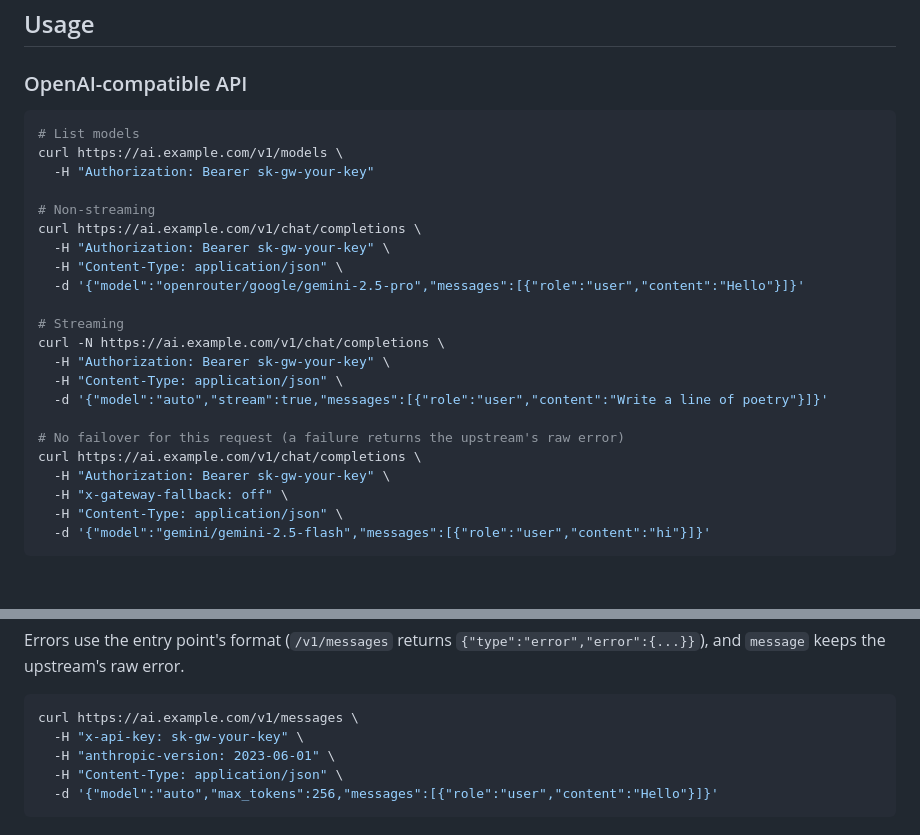
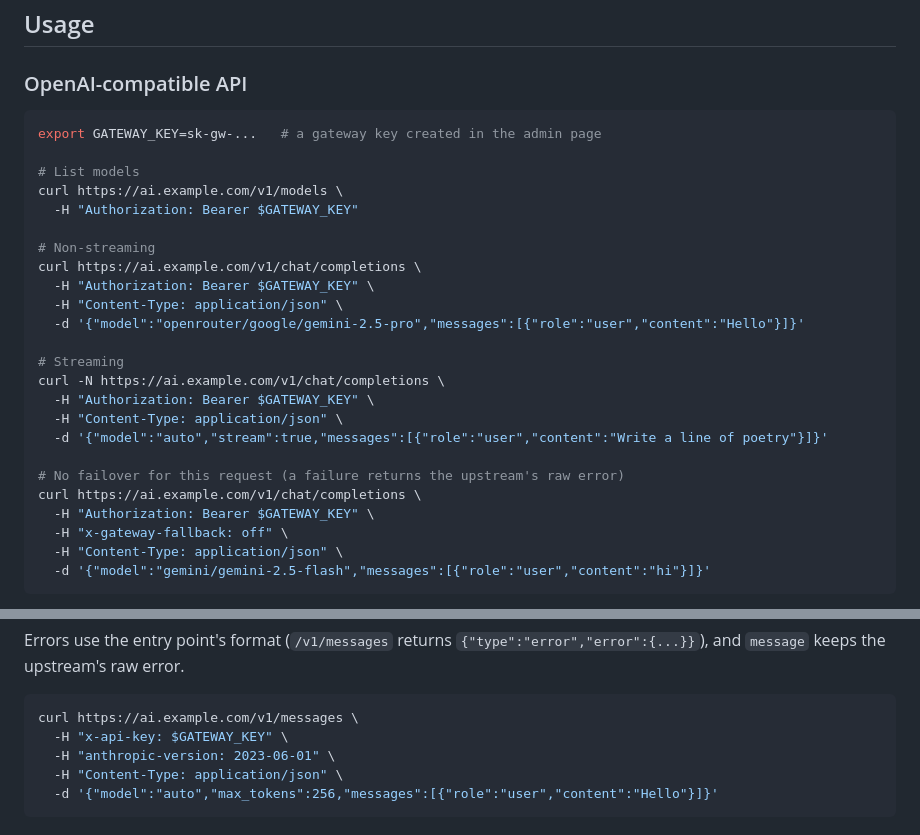
Before and after one commit to HenryYannis/FlareRouter, a Markdown page: README.en.md, 2 parts joined by grey strips. Drawn GitHub-style; blank space fills up the shorter version.

Commit message:
docs(README.en): curl 示例改用 $GATEWAY_KEY，避免 gitleaks curl-auth-header 误报

````diff
--- a/README.en.md
+++ b/README.en.md
@@ -105,25 +105,27 @@ Providers, the failover chain and these settings are stored in KV and edited in
 ### OpenAI-compatible API
 
 ```bash
+export GATEWAY_KEY=sk-gw-...   # a gateway key created in the admin page
+
 # List models
 curl https://ai.example.com/v1/models \
-  -H "Authorization: Bearer sk-gw-your-key"
+  -H "Authorization: Bearer $GATEWAY_KEY"
 
 # Non-streaming
 curl https://ai.example.com/v1/chat/completions \
-  -H "Authorization: Bearer sk-gw-your-key" \
+  -H "Authorization: Bearer $GATEWAY_KEY" \
   -H "Content-Type: application/json" \
   -d '{"model":"openrouter/google/gemini-2.5-pro","messages":[{"role":"user","content":"Hello"}]}'
 
 # Streaming
 curl -N https://ai.example.com/v1/chat/completions \
-  -H "Authorization: Bearer sk-gw-your-key" \
+  -H "Authorization: Bearer $GATEWAY_KEY" \
   -H "Content-Type: application/json" \
   -d '{"model":"auto","stream":true,"messages":[{"role":"user","content":"Write a line of poetry"}]}'
 
 # No failover for this request (a failure returns the upstream's raw error)
 curl https://ai.example.com/v1/chat/completions \
-  -H "Authorization: Bearer sk-gw-your-key" \
+  -H "Authorization: Bearer $GATEWAY_KEY" \
   -H "x-gateway-fallback: off" \
   -H "Content-Type: application/json" \
   -d '{"model":"gemini/gemini-2.5-flash","messages":[{"role":"user","content":"hi"}]}'
@@ -165,7 +167,7 @@ Errors use the entry point's format (`/v1/messages` returns `{"type":"error","er
 
 ```bash
 curl https://ai.example.com/v1/messages \
-  -H "x-api-key: sk-gw-your-key" \
+  -H "x-api-key: $GATEWAY_KEY" \
   -H "anthropic-version: 2023-06-01" \
   -H "Content-Type: application/json" \
   -d '{"model":"auto","max_tokens":256,"messages":[{"role":"user","content":"Hello"}]}'
````
